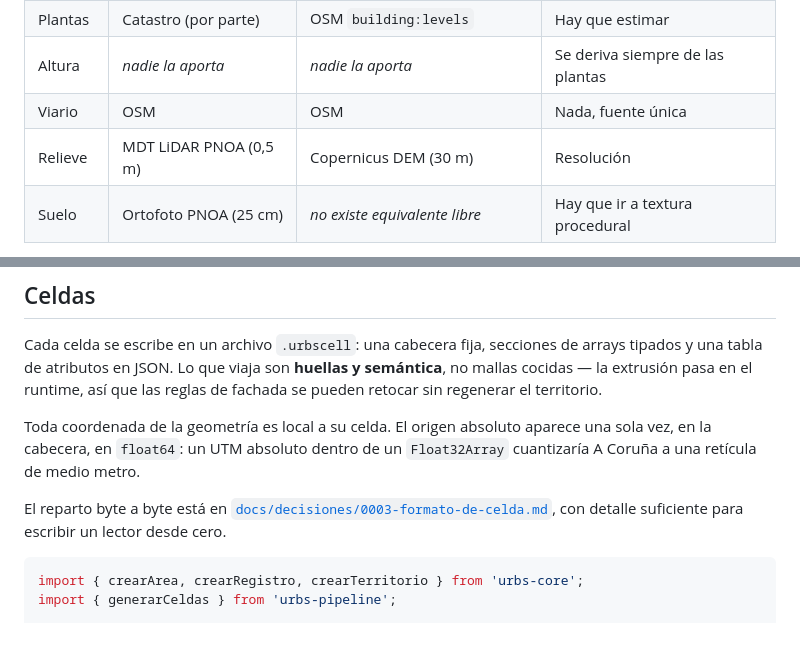
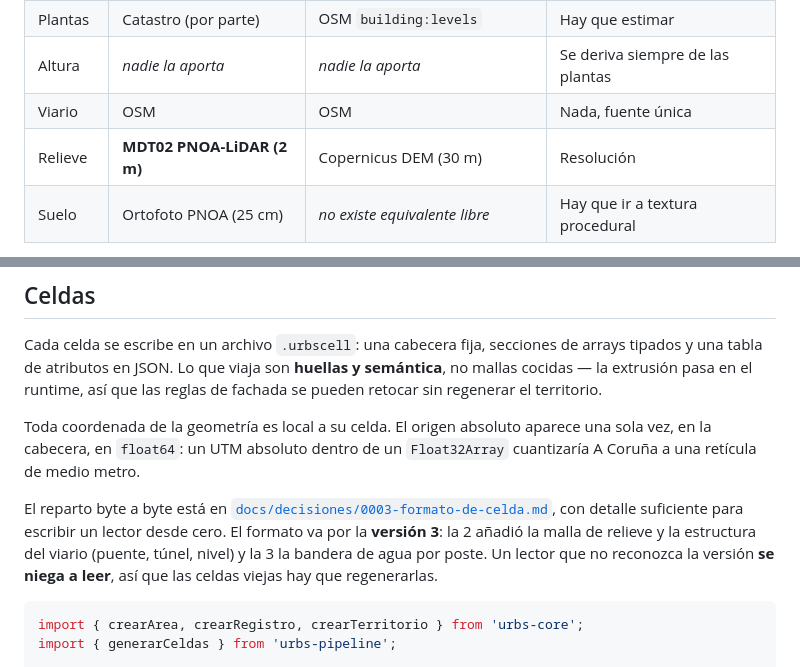
Before and after one commit to raulfg/urbs, a Markdown page: README.md, 2 parts joined by grey strips. Rendered like a GitHub page; blank space fills up the shorter version.

````diff
--- a/README.md
+++ b/README.md
@@ -31,7 +31,7 @@ Solo OSM tiene cobertura mundial. Catastro y PNOA son exclusivos de España. As
 | Plantas | Catastro (por parte) | OSM `building:levels` | Hay que estimar |
 | Altura | *nadie la aporta* | *nadie la aporta* | Se deriva siempre de las plantas |
 | Viario | OSM | OSM | Nada, fuente única |
-| Relieve | MDT LiDAR PNOA (0,5 m) | Copernicus DEM (30 m) | Resolución |
+| Relieve | **MDT02 PNOA-LiDAR (2 m)** | Copernicus DEM (30 m) | Resolución |
 | Suelo | Ortofoto PNOA (25 cm) | *no existe equivalente libre* | Hay que ir a textura procedural |
 
 Dos filas de esa tabla son limitaciones reales, no huecos por rellenar. Fuera de España no hay ortofoto libre de 25 cm con cobertura uniforme, y **la altura de los edificios no la da ninguna fuente**: `heightAboveGround` no existe en el Catastro y `height` cubre el 0,3 % en OSM. Se deriva de las plantas, a 3 m por planta, que es la constante que el propio Catastro delata en sus datos bajo rasante.
@@ -71,7 +71,7 @@ Cada celda se escribe en un archivo `.urbscell`: una cabecera fija, secciones de
 
 Toda coordenada de la geometría es local a su celda. El origen absoluto aparece una sola vez, en la cabecera, en `float64`: un UTM absoluto dentro de un `Float32Array` cuantizaría A Coruña a una retícula de medio metro.
 
-El reparto byte a byte está en [`docs/decisiones/0003-formato-de-celda.md`](docs/decisiones/0003-formato-de-celda.md), con detalle suficiente para escribir un lector desde cero.
+El reparto byte a byte está en [`docs/decisiones/0003-formato-de-celda.md`](docs/decisiones/0003-formato-de-celda.md), con detalle suficiente para escribir un lector desde cero. El formato va por la **versión 3**: la 2 añadió la malla de relieve y la estructura del viario (puente, túnel, nivel) y la 3 la bandera de agua por poste. Un lector que no reconozca la versión **se niega a leer**, así que las celdas viejas hay que regenerarlas.
 
 ```js
 import { crearArea, crearRegistro, crearTerritorio } from 'urbs-core';
````
Also changed, not shown: other parts of README.md (+15 -2 lines), docs/decisiones/0005-relieve-y-agua.md (added, +284 -0 lines).
